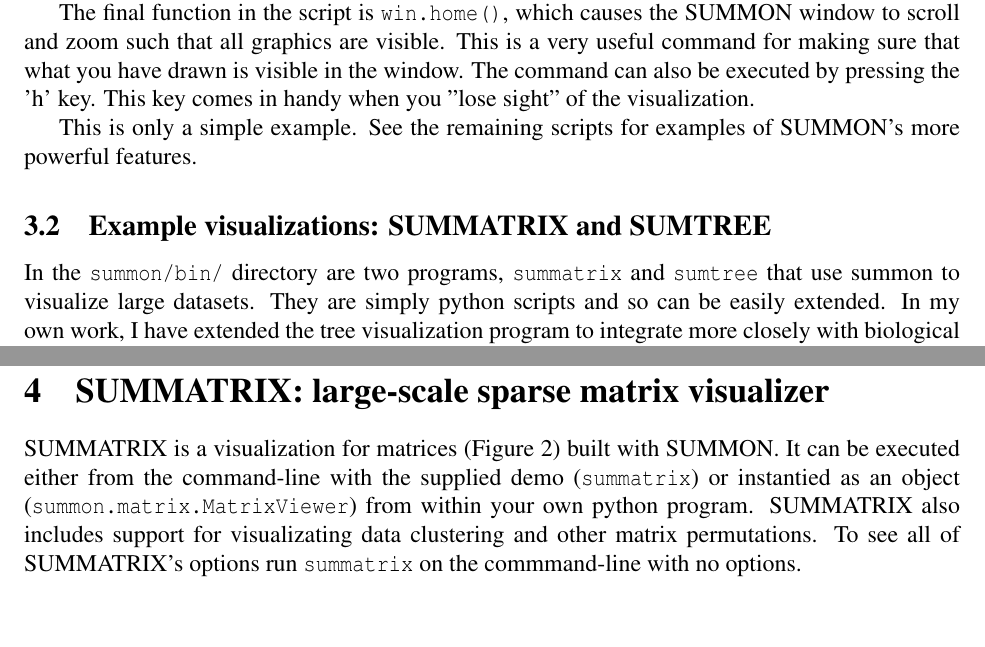
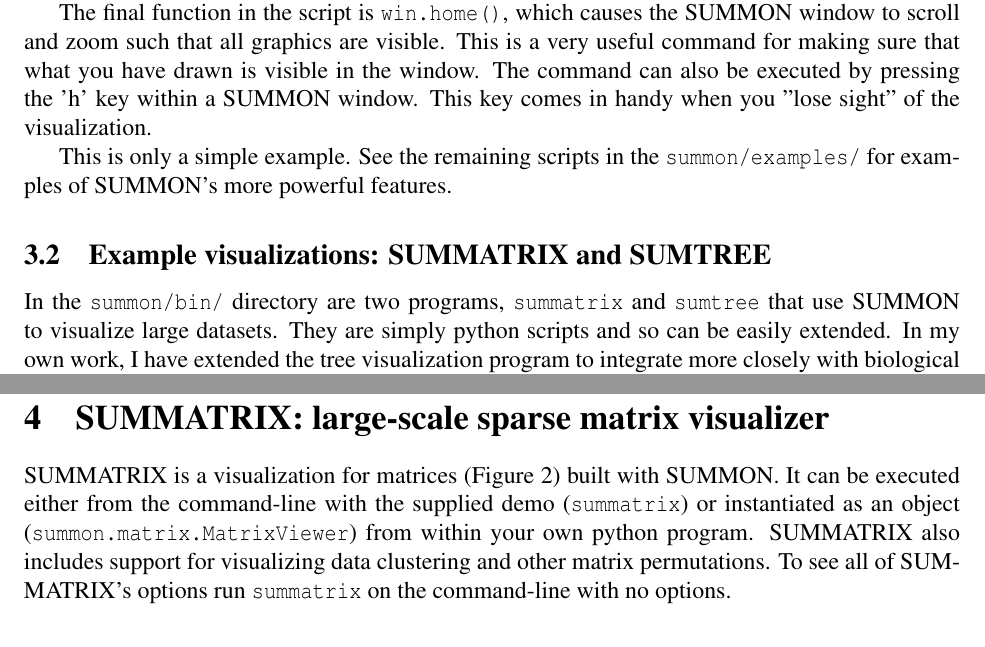
Before and after one commit to mdrasmus/summon, a LaTeX document (doc/summon_manual.tex): two parts of pages 8 and 9 of 12, joined at a grey line, cut so that both start at the same text, the shorter picture padded with empty space. Compiled offline with pdfLaTeX.

Commit message:
edits to manual

```diff
--- a/doc/summon_manual.tex
+++ b/doc/summon_manual.tex
@@ -342,16 +342,19 @@ better illustration of the different text constructs.
 The final function in the script is \code{win.home()}, which causes
 the SUMMON window to scroll and zoom such that all graphics are visible.  This
 is a very useful command for making sure that what you have drawn is visible in
-the window.  The command can also be executed by pressing the 'h' key.  This key
-comes in handy when you "lose sight" of the visualization.
+the window.  The command can also be executed by pressing the 'h' key within a
+SUMMON window.  This key  comes in handy when you "lose sight" of the
+visualization.
 
-This is only a simple example.  See the remaining scripts for examples of
-SUMMON's more powerful features.
+This is only a simple example.  See the remaining scripts in the
+\code{summon/examples/} for examples of SUMMON's more powerful features.
+
+
 
 \subsection{Example visualizations: SUMMATRIX and SUMTREE}
 
 In the \code{summon/bin/} directory are two programs, \code{summatrix} and
-\code{sumtree} that use summon to visualize large datasets.  They are simply
+\code{sumtree} that use SUMMON to visualize large datasets.  They are simply
 python scripts and so can be easily extended.  In my own work, I have
 extended the tree visualization program to integrate more closely with
 biological data (executing CLUSTALW and MUSCLE on subtrees, displaying GO terms,
@@ -376,11 +380,11 @@ Both programs will print their usage if run with no arguments.  View/execute the
 
 SUMMATRIX is a visualization for matrices (\figref{fig:summatrix}) built with
 SUMMON.  It can be executed either from the command-line with the supplied demo
-(\code{summatrix}) or  instantied as an object
+(\code{summatrix}) or  instantiated as an object
 (\code{summon.matrix.MatrixViewer}) from within your own python program.
-SUMMATRIX also includes support for visualizating data clustering and other
+SUMMATRIX also includes support for visualizing data clustering and other
 matrix permutations.  To see all of SUMMATRIX's options run \code{summatrix} on
-the commmand-line with no options.
+the command-line with no options.
 
 
 %============================
```
Also changed, not shown: doc/summon_manual.pdf, doc/summon_manual.tex (27 more changed lines).
